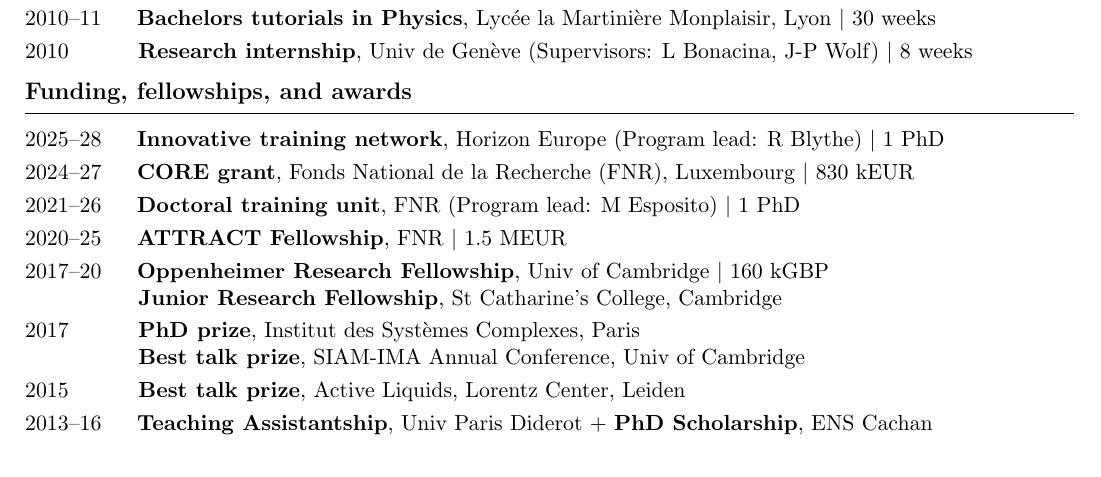
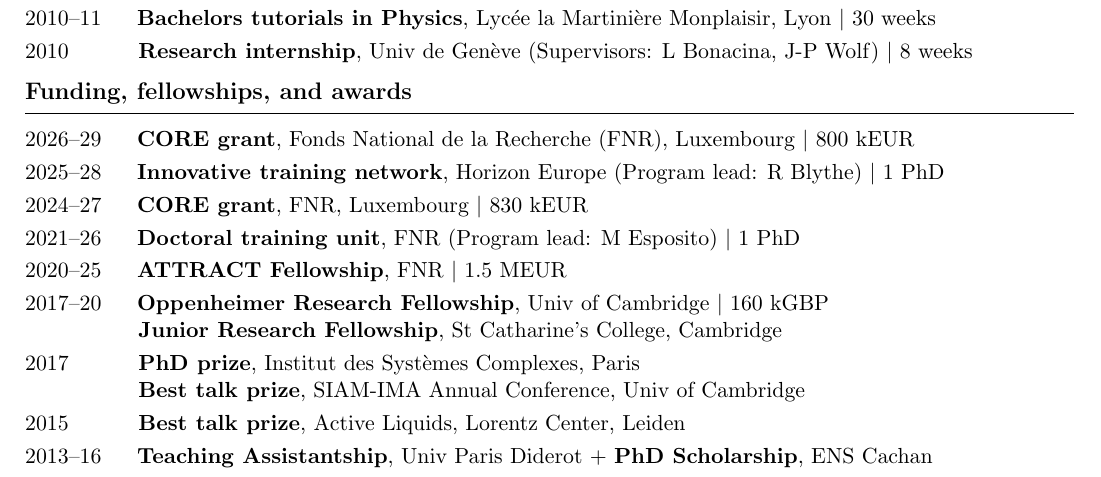
Before and after one commit to efodorphysics/efodorphysics.github.io, a LaTeX CV (CV/cv.tex): part of page 1 of 6, cut so that both start at the same text. Compiled offline with pdfLaTeX.

Commit message:
Add files via upload

```diff
--- a/CV/cv.tex
+++ b/CV/cv.tex
@@ -192,11 +192,15 @@
 
 \vskip.3cm
 \noindent
+2026--29 \hskip.5cm{\bf CORE grant}, Fonds National de la Recherche (FNR), Luxembourg $|$ 800 kEUR
+
+\vskip.1cm
+\noindent
 2025--28 \hskip.5cm{\bf Innovative training network}, Horizon Europe (Program lead: R Blythe) $|$ 1 PhD
 
 \vskip.1cm
 \noindent
-2024--27 \hskip.5cm{\bf CORE grant}, Fonds National de la Recherche (FNR), Luxembourg $|$ 830 kEUR
+2024--27 \hskip.5cm{\bf CORE grant}, FNR, Luxembourg $|$ 830 kEUR
 
 \vskip.1cm
 \noindent
```
Also changed, not shown: CV/cv.pdf.
